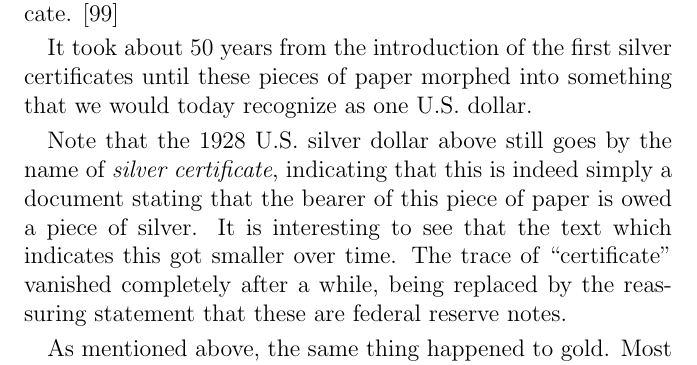
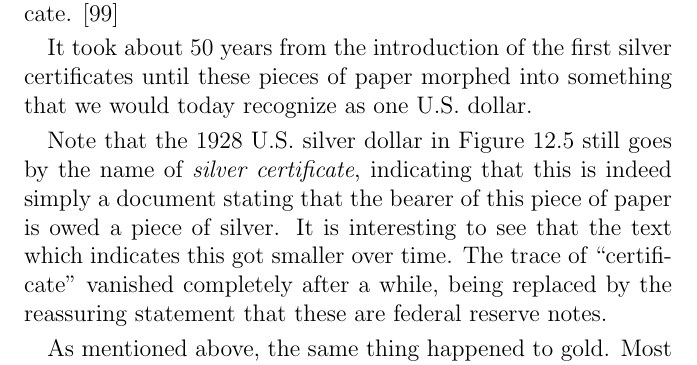
Before and after one commit to 21-lessons/21lessons-book, a LaTeX book (main.tex, which reads lessons/ch2-12-the-history-and-downfall-of-money.tex): part of page 71 of 155, cut so that both start at the same text. Compiled offline with pdfLaTeX.

Commit message:
silver dollar above -> silver dollar in Figure XY

```diff
--- a/lessons/ch2-12-the-history-and-downfall-of-money.tex
+++ b/lessons/ch2-12-the-history-and-downfall-of-money.tex
@@ -136,13 +136,13 @@ would today recognize as one U.S. dollar.
   \label{fig:us-silver-dollar-note-smaller}
 \end{figure}
 
-Note that the 1928 U.S. silver dollar above still goes by the name of
+Note that the 1928 U.S. silver dollar in
+Figure~\ref{fig:us-silver-dollar-note-smaller} still goes by the name of
 \textit{silver certificate}, indicating that this is indeed simply a document
-stating that the bearer of this piece of paper is owed a piece of
-silver. It is interesting to see that the text which indicates this got
-smaller over time. The trace of \enquote{certificate} vanished completely after
-a while, being replaced by the reassuring statement that these are
-federal reserve notes.
+stating that the bearer of this piece of paper is owed a piece of silver. It is
+interesting to see that the text which indicates this got smaller over time. The
+trace of \enquote{certificate} vanished completely after a while, being replaced
+by the reassuring statement that these are federal reserve notes.
 
 As mentioned above, the same thing happened to gold. Most of the world was on a
 bimetallic standard~\cite{wiki:bimetallism}, meaning coins were made
```
